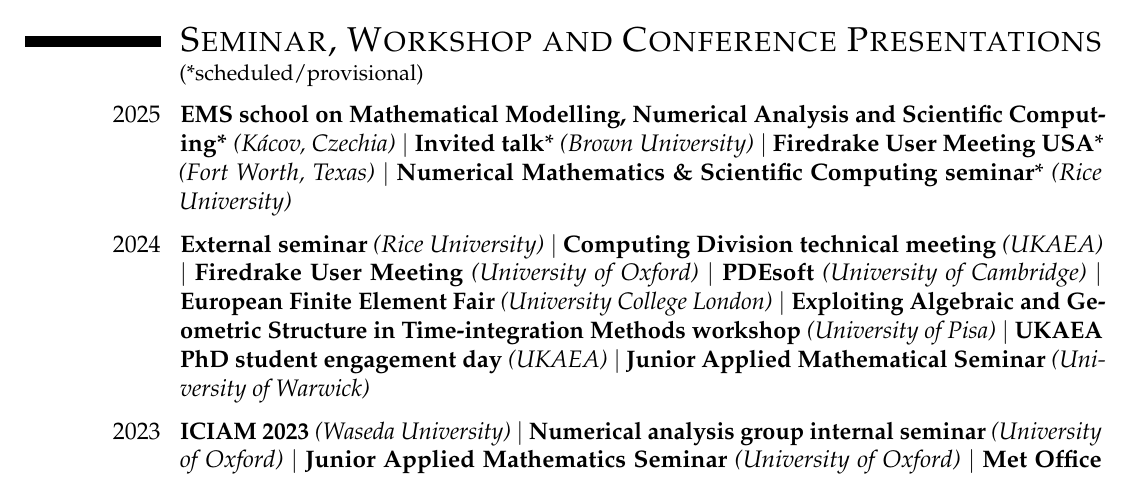
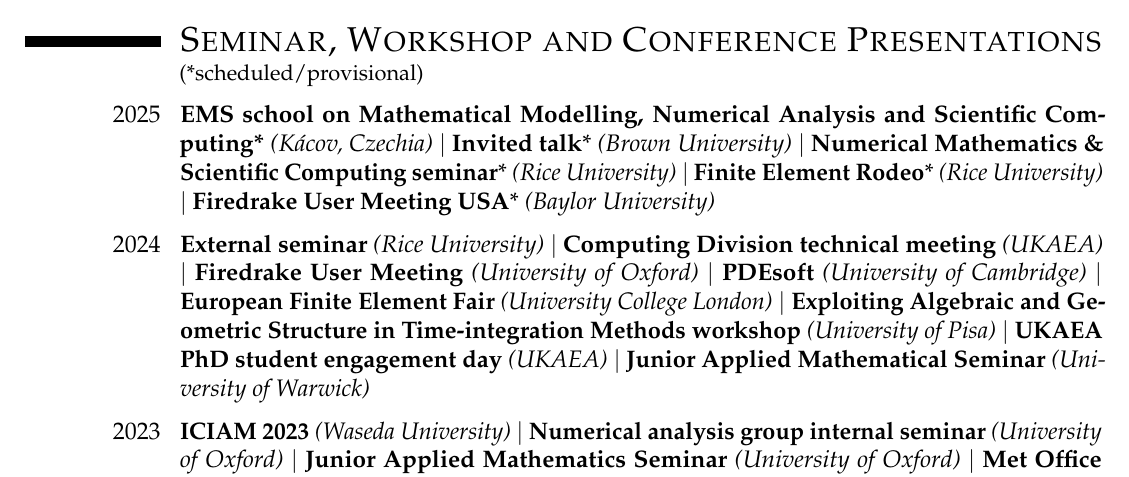
Before and after one commit to BorisAndrews/BorisAndrews.github.io, a LaTeX CV (cv/assets/pdf/cv.tex): part of page 2 of 2, cut so that both start at the same text. Compiled offline with pdfLaTeX.

Commit message:
Updated talks on CV

```diff
--- a/cv/assets/pdf/cv.tex
+++ b/cv/assets/pdf/cv.tex
@@ -179,8 +179,9 @@
 \cventry{2025}{
     \textbf{EMS school on Mathematical Modelling, Numerical Analysis and Scientific Computing}* \normalfont{\emph{(Kácov, Czechia)}} $\vert$
     \textbf{Invited talk}* \normalfont{\emph{(Brown University)}} $\vert$
-    \textbf{Firedrake User Meeting USA}* \normalfont{\emph{(Fort Worth, Texas)}} $\vert$
-    \textbf{Numerical Mathematics \& Scientific Computing seminar}* \normalfont{\emph{(Rice University)}}
+    \textbf{Numerical Mathematics \& Scientific Computing seminar}* \normalfont{\emph{(Rice University)}} $\vert$
+    \textbf{Finite Element Rodeo}* \normalfont{\emph{(Rice University)}} $\vert$
+    \textbf{Firedrake User Meeting USA}* \normalfont{\emph{(Baylor University)}}
 }{}{}{}{}
 
 \vspace{1mm}
```
Also changed, not shown: cv/assets/pdf/cv.pdf.
